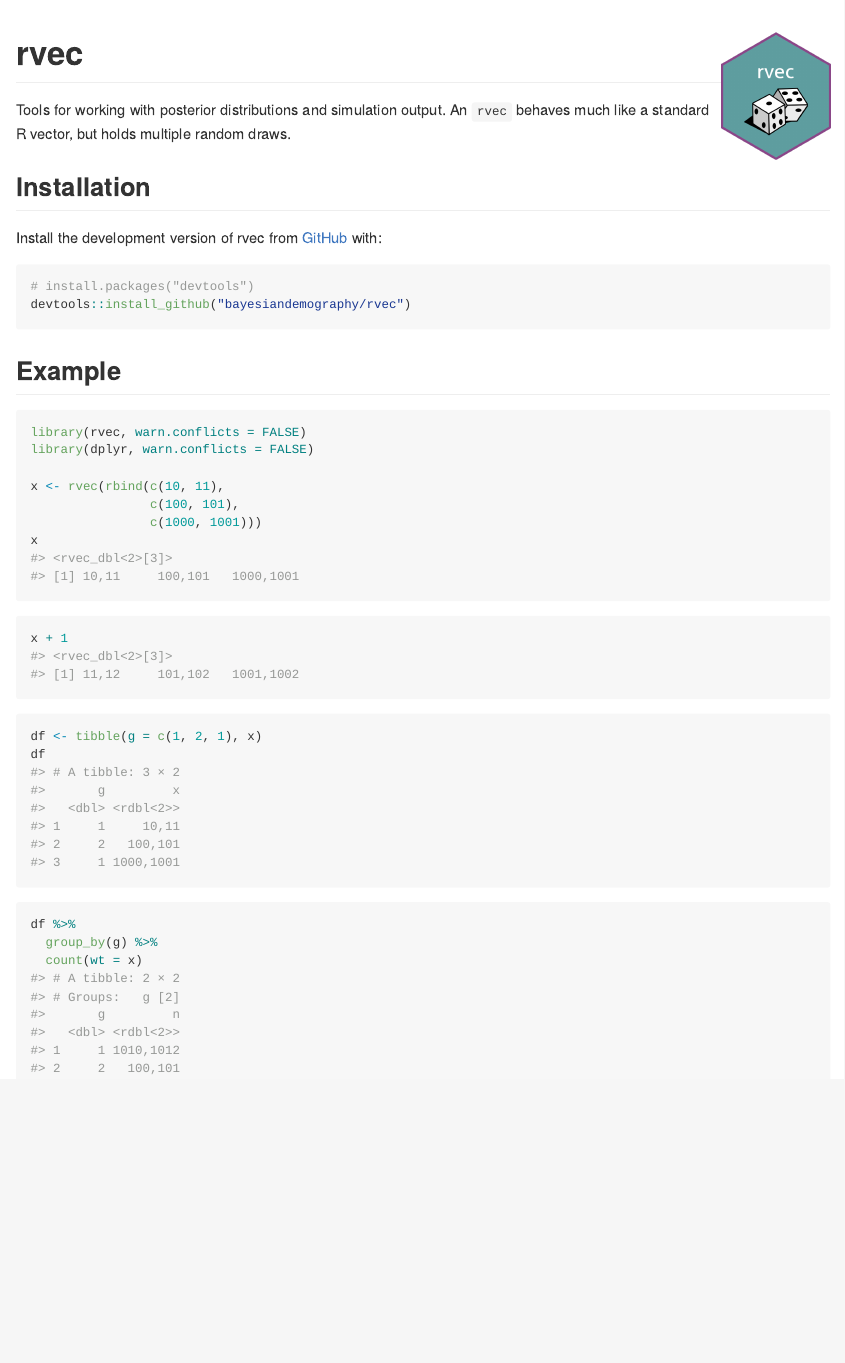
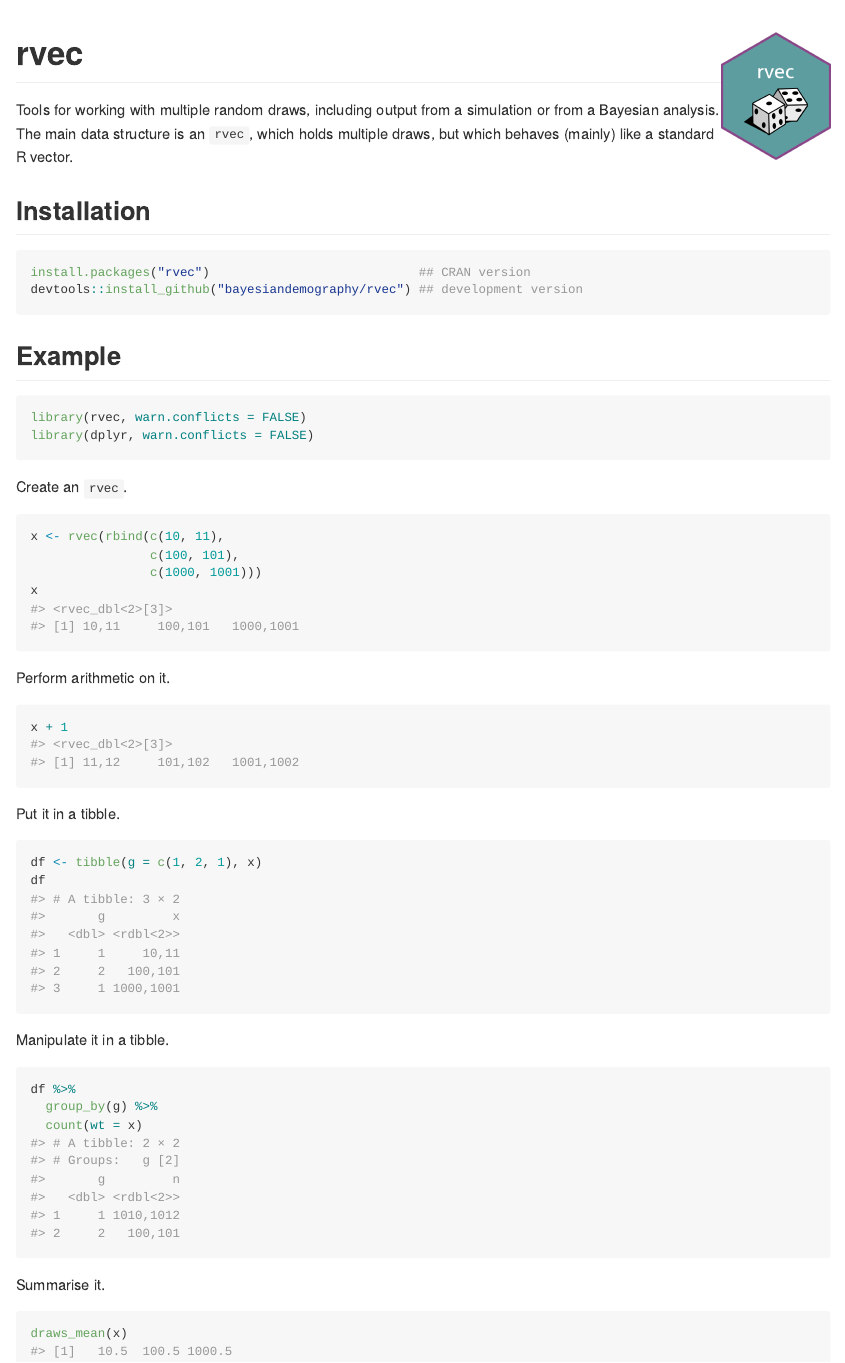
Before and after one commit to bayesiandemography/rvec, an R Markdown document (README.Rmd): the page in a window 1100 px wide, from its top. The pictures show the output file README.md that the author committed with the source, drawn offline in the style of GitHub; badge pictures from the web are left out.

Commit message:
revised README

````diff
--- a/README.Rmd
+++ b/README.Rmd
@@ -21,41 +21,50 @@ knitr::opts_chunk$set(
 [![Codecov test coverage](https://codecov.io/gh/bayesiandemography/rvec/branch/main/graph/badge.svg)](https://app.codecov.io/gh/bayesiandemography/rvec?branch=main)
 <!-- badges: end -->
 
-Tools for working with posterior distributions and simulation output. An `rvec` behaves much like a standard R vector, but holds multiple random draws.
+Tools for working with multiple random draws, including output from a simulation or from a Bayesian analysis. The main data structure is an `rvec`, which holds multiple draws, but which behaves (mainly) like a standard R vector.
 
 
 ## Installation
 
-Install the development version of rvec from [GitHub](https://github.com/) with:
-
 ``` r
-# install.packages("devtools")
-devtools::install_github("bayesiandemography/rvec")
+install.packages("rvec")                            ## CRAN version
+devtools::install_github("bayesiandemography/rvec") ## development version
 ```
 
 ## Example
 
-```{r example}
+```{r}
 library(rvec, warn.conflicts = FALSE)
 library(dplyr, warn.conflicts = FALSE)
+```
 
+Create an `rvec`.
+```{r}
 x <- rvec(rbind(c(10, 11),
                 c(100, 101),
                 c(1000, 1001)))
 x
 ```
 
+Perform arithmetic on it.
 ```{r}
 x + 1
 ```
 
+Put it in a tibble.
 ```{r}
 df <- tibble(g = c(1, 2, 1), x)
 df
 ```
 
+Manipulate it in a tibble.
 ```{r}
 df %>%
   group_by(g) %>%
   count(wt = x)
 ```
+
+Summarise it.
+```{r}
+draws_mean(x)
+```
````
Also changed, not shown: README.md.
